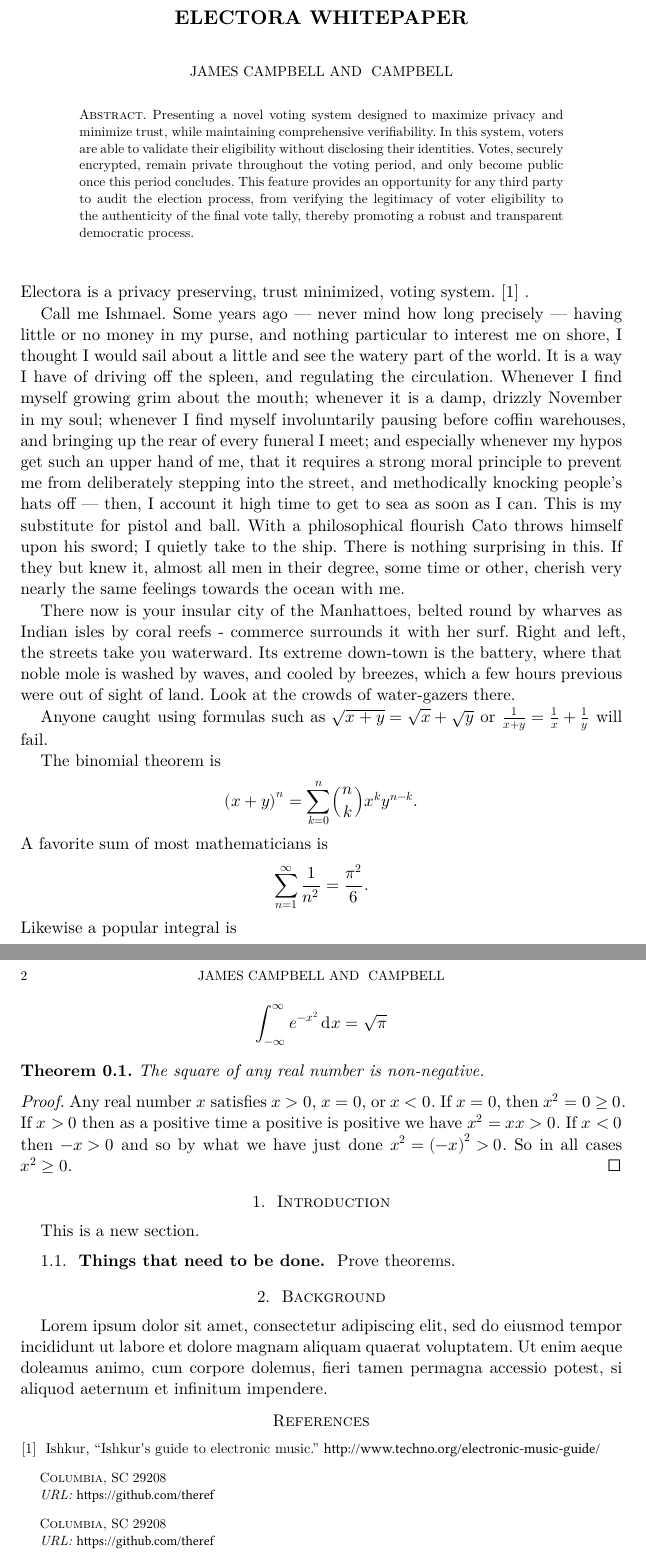
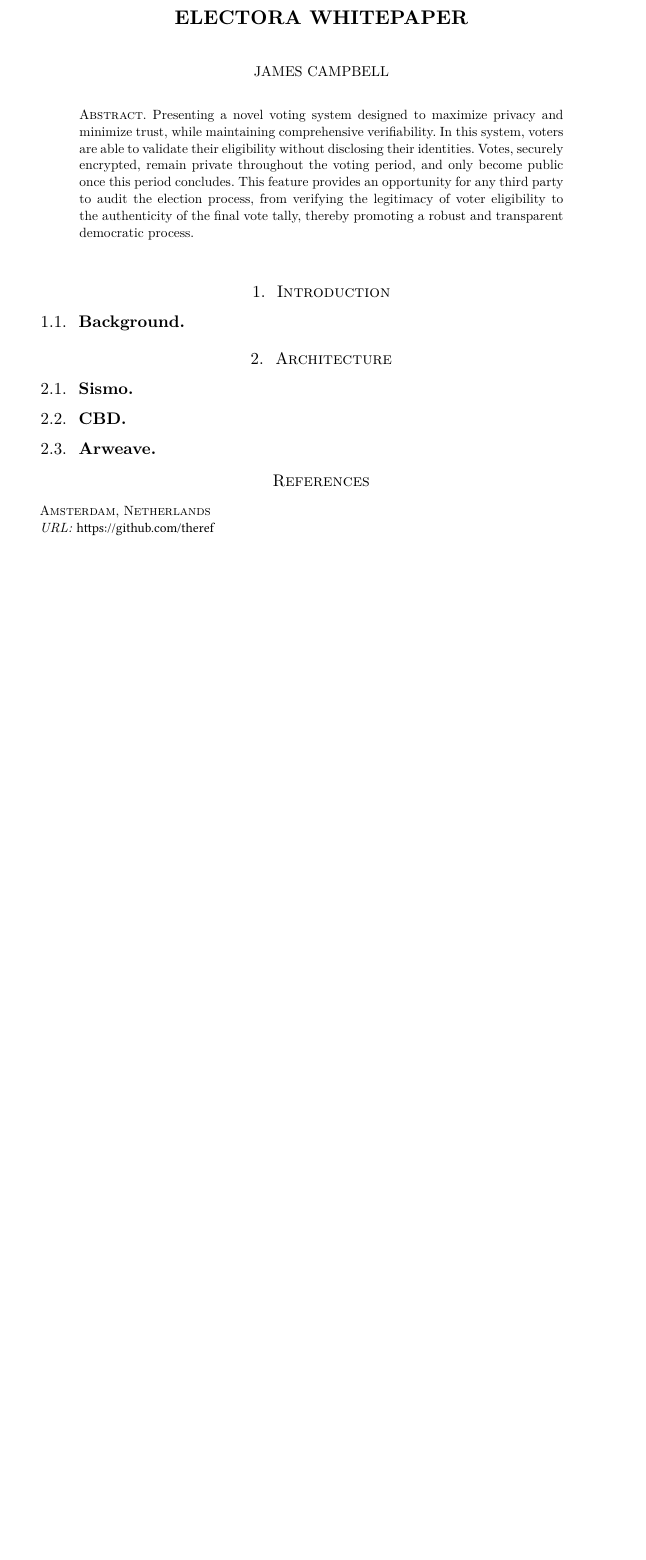
Before and after one commit to electora-vote/whitepaper, a Typst document (main.typ, which reads bibliography.yml): two parts of pages 1 and 2 of 2 before the commit and part of the page after it, the two joined at a grey line, cut so that both start at the same text, the shorter picture padded with empty space. The pictures show the PDF file main.pdf that the author committed with the source.

Commit message:
Add basic structure and some references

```diff
--- a/bibliography.yml
+++ b/bibliography.yml
@@ -8,6 +6,3 @@ harry:
 
-electronic:
+cbd:
     type: Web
-    title: Ishkur's Guide to Electronic Music
-    serial-number: v2.5
-    author: Ishkur
--- a/main.typ
+++ b/main.typ
@@ -4,73 +4,13 @@
   authors: (
     (
       name: "James Campbell",
-      location: [Columbia, SC 29208],
-      url: "https://github.com/theref"
-    ),
-    (
-      name: " Campbell",
-      location: [Columbia, SC 29208],
+      location: [Amsterdam, Netherlands],
       url: "https://github.com/theref"
     ),
   ),
   abstract: "Presenting a novel voting system designed to maximize privacy and minimize trust, while maintaining comprehensive verifiability. In this system, voters are able to validate their eligibility without disclosing their identities. Votes, securely encrypted, remain private throughout the voting period, and only become public once this period concludes. This feature provides an opportunity for any third party to audit the election process, from verifying the legitimacy of voter eligibility to the authenticity of the final vote tally, thereby promoting a robust and transparent democratic process.",
   bibliography-file: "bibliography.yml",
 )
+= Introduction
+== Background
 
-Electora is a privacy preserving, trust minimized, voting system. @electronic .
-
-Call me Ishmael. Some years ago --- never mind how long precisely ---
-having little or no money in my purse, and nothing particular to
-interest me on shore, I thought I would sail about a little and see
-the watery part of the world. It is a way I have of driving off the
-spleen, and regulating the circulation.  Whenever I find myself
-growing grim about the mouth; whenever it is a damp, drizzly November
-in my soul; whenever I find myself involuntarily pausing before coffin
-warehouses, and bringing up the rear of every funeral I meet; and
-especially whenever my hypos get such an upper hand of me, that it
-requires a strong moral principle to prevent me from deliberately
-stepping into the street, and methodically knocking people's hats off
---- then, I account it high time to get to sea as soon as I can. This
-is my substitute for pistol and ball. With a philosophical flourish
-Cato throws himself upon his sword; I quietly take to the ship. There
-is nothing surprising in this. If they but knew it, almost all men in
-their degree, some time or other, cherish very nearly the same
-feelings towards the ocean with me.
-
-There now is your insular city of the Manhattoes, belted round by
-wharves as Indian isles by coral reefs - commerce surrounds it with
-her surf. Right and left, the streets take you waterward. Its extreme
-down-town is the battery, where that noble mole is washed by waves,
-and cooled by breezes, which a few hours previous were out of sight of
-land. Look at the crowds of water-gazers there.
-
-Anyone caught using formulas such as $sqrt(x+y)=sqrt(x)+sqrt(y)$
-or $1/(x+y) = 1/x + 1/y$ will fail.
-
-The binomial theorem is
-$ (x+y)^n=sum_(k=0)^n binom(n, k) x^k y^(n-k). $
-
-A favorite sum of most mathematicians is
-$ sum_(n=1)^oo 1/n^2 = pi^2 / 6. $
-
-Likewise a popular integral is
-$ integral_(-oo)^oo e^(-x^2) dif x = sqrt(pi) $
-
-#theorem[
-  The square of any real number is non-negative.
-]
-
-#proof[
-  Any real number $x$ satisfies $x > 0$, $x = 0$, or $x < 0$. If $x = 0$,
-  then $x^2 = 0 >= 0$. If $x > 0$ then as a positive time a positive is
-  positive we have $x^2 = x x > 0$. If $x < 0$ then $−x > 0$ and so by
-  what we have just done $x^2 = (−x)^2 > 0$. So in all cases $x^2 ≥ 0$.
-]
-
-= Introduction
-This is a new section.
-
-== Things that need to be done
-Prove theorems.
-
-= Background
```
Also changed, not shown: template.typ (+1 -1 lines), main.pdf, bibliography.yml (28 more changed lines), main.typ (8 more changed lines), 1 other file.
